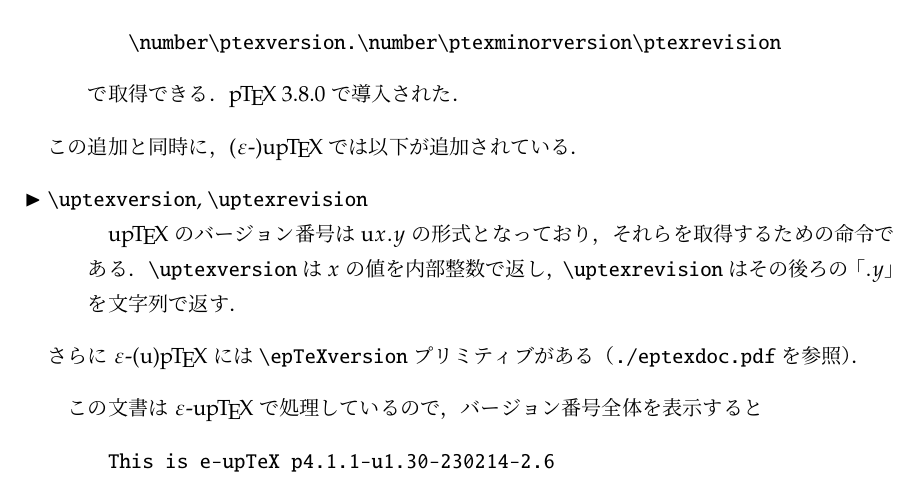
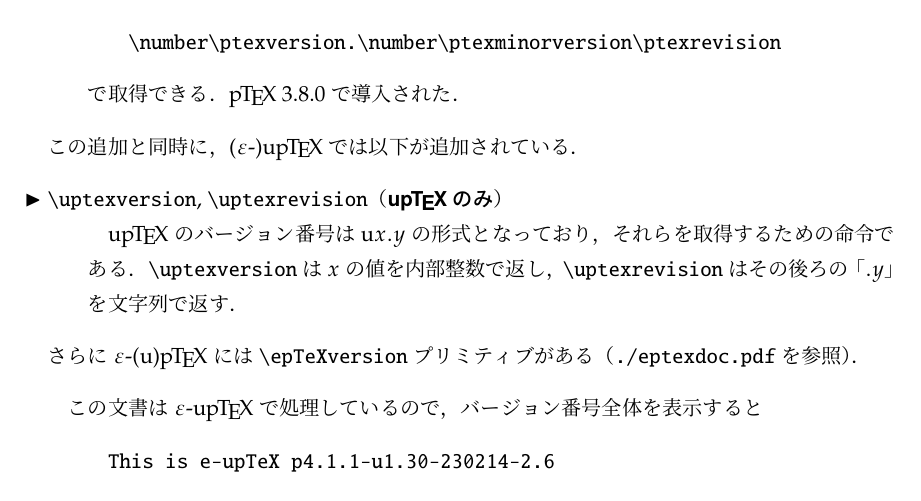
Before and after one commit to texjporg/ptex-manual, a LaTeX document (ptex-manual.tex): part of page 34 of 39, cut so that both start at the same text. Compiled offline with pLaTeX and dvipdfmx.

Commit message:
ptex-manual.tex, ptex-guide-en.tex: https://github.com/texjporg/tex-jp-build/issues/160

```diff
--- a/ptex-manual.tex
+++ b/ptex-manual.tex
@@ -2392,7 +2391,7 @@ p3.1.2で復活したという経緯がある．}．
 \end{cslist}
 この追加と同時に，(\eTeXpre)\upTeX では以下が追加されている．
 \begin{cslist}
- \csitem[\.{uptexversion}, \.{uptexrevision}]
+ \csitem[\.{uptexversion}, \.{uptexrevision}（\emph{\upTeX のみ}）]
   \upTeX のバージョン番号はu$x{.}y$の形式となっており，
   それらを取得するための命令である．
   \.{uptexversion}は$x$の値を内部整数で返し，
```
Also changed, not shown: ptex-guide-en.tex (+0 -2 lines), ptex-manual.tex (3 more changed lines).
